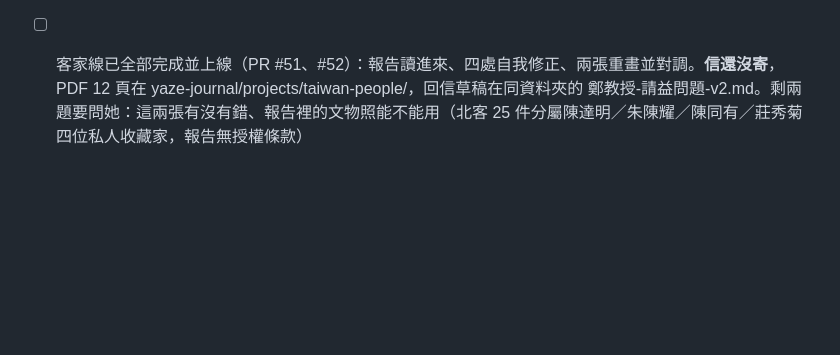
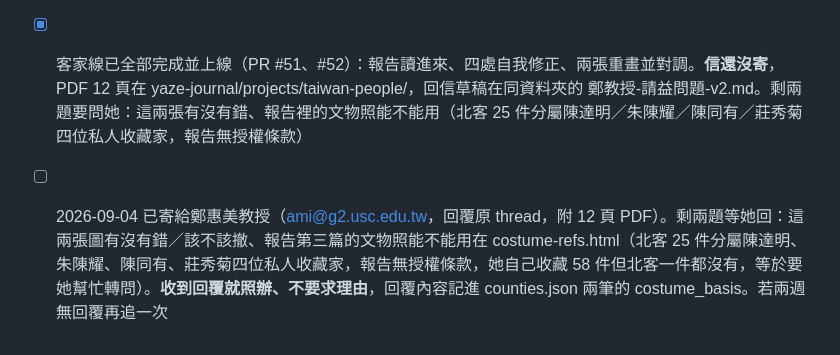
Before and after one commit to yazelin/taiwan-people, a Markdown page: NEXT.md, the part around the change. GitHub-like rendering; blank space fills up the shorter version.

Commit message:
docs(next): 信已寄出，還原誤關的智慧創作專用權那條
Co-Authored-By: Claude Opus 5 (1M context) <noreply@anthropic.com>

```diff
--- a/NEXT.md
+++ b/NEXT.md
@@ -15,4 +15,5 @@
 - [ ] **阿美的參考照只收到頭飾**，胸兜、上衣、方裙、護腿布還缺（記憶庫 287411 那筆頁面上沒有各自的高解析影像）。找法與現況見 `data/costume-refs/SOURCES.md` 底部
 - [ ] 客家兩筆的依據已於 2026-09-03 自查修正（錯誤歸屬＋兩處作廢規格＋outfit_zh），改動還沒 commit/push，網站上跑的仍是舊文字。給鄭惠美教授的 PDF 已備妥（yaze-journal/projects/taiwan-people/北部客家大襟衫-畫法請益-2026-09-03.pdf，10 頁），**先推上去讓網站與 PDF 一致，再寄信**——她要看的是現在站上長什麼樣，不能拿自己都還沒修對的版本去麻煩人家
 - [ ] 客家線 2026-09-03 已定稿：問題重擬成六題（PDF 12 頁在 yaze-journal/projects/taiwan-people/），回信草稿也寫好了，**信還沒寄**。寄之前先 commit+push repo 的改動，否則 PDF 附錄六指的那幾頁與網站對不起來。兩張圖的搭配（如意雲頭配新竹還是苗栗）等教授回第三題再定，先不要自己改
-- [ ] 客家線已全部完成並上線（PR #51、#52）：報告讀進來、四處自我修正、兩張重畫並對調。**信還沒寄**，PDF 12 頁在 yaze-journal/projects/taiwan-people/，回信草稿在同資料夾的 鄭教授-請益問題-v2.md。剩兩題要問她：這兩張有沒有錯、報告裡的文物照能不能用（北客 25 件分屬陳達明／朱陳耀／陳同有／莊秀菊四位私人收藏家，報告無授權條款）
+- [x] 客家線已全部完成並上線（PR #51、#52）：報告讀進來、四處自我修正、兩張重畫並對調。**信還沒寄**，PDF 12 頁在 yaze-journal/projects/taiwan-people/，回信草稿在同資料夾的 鄭教授-請益問題-v2.md。剩兩題要問她：這兩張有沒有錯、報告裡的文物照能不能用（北客 25 件分屬陳達明／朱陳耀／陳同有／莊秀菊四位私人收藏家，報告無授權條款）
+- [ ] 2026-09-04 已寄給鄭惠美教授（ami@g2.usc.edu.tw，回覆原 thread，附 12 頁 PDF）。剩兩題等她回：這兩張圖有沒有錯／該不該撤、報告第三篇的文物照能不能用在 costume-refs.html（北客 25 件分屬陳達明、朱陳耀、陳同有、莊秀菊四位私人收藏家，報告無授權條款，她自己收藏 58 件但北客一件都沒有，等於要她幫忙轉問）。**收到回覆就照辦、不要求理由**，回覆內容記進 counties.json 兩筆的 costume_basis。若兩週無回覆再追一次
```
